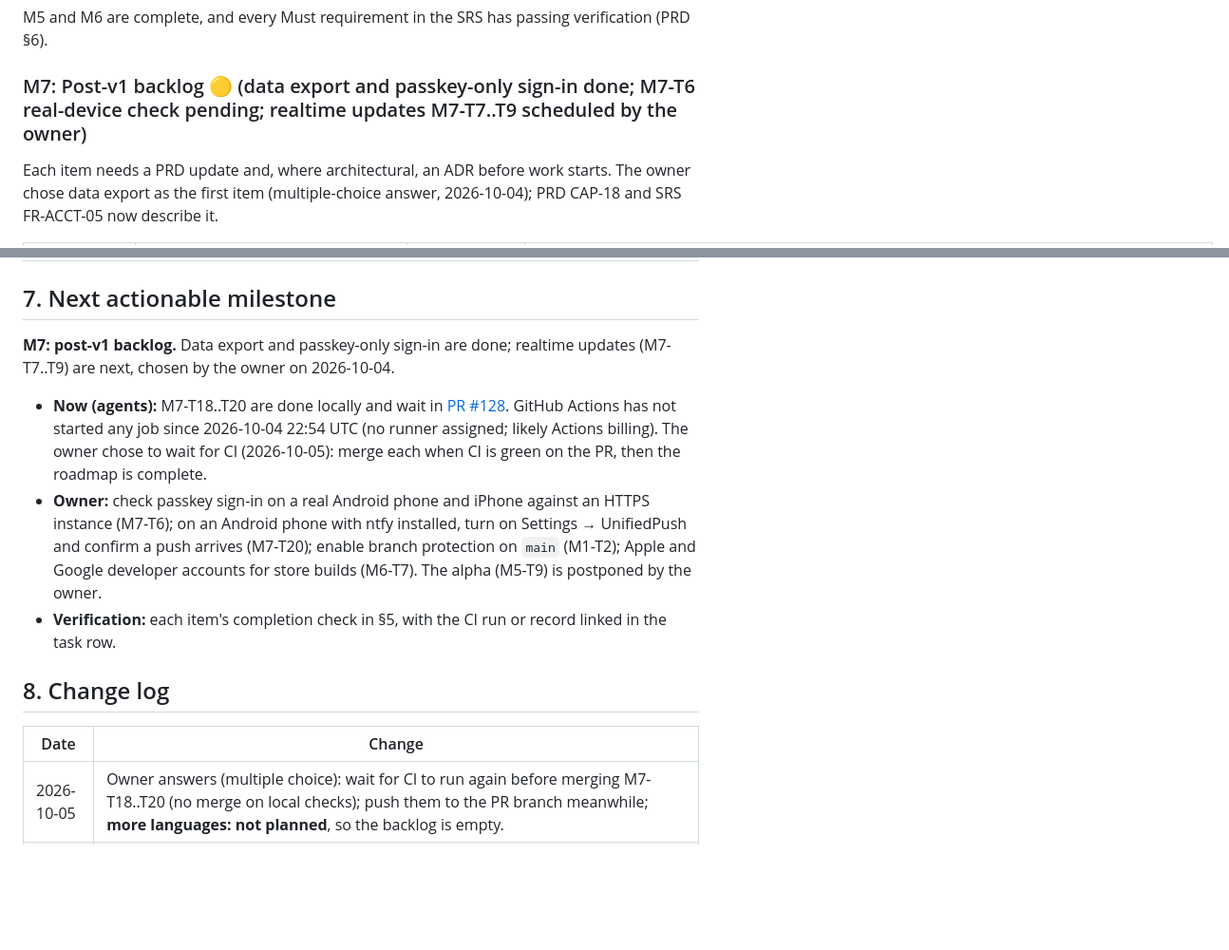
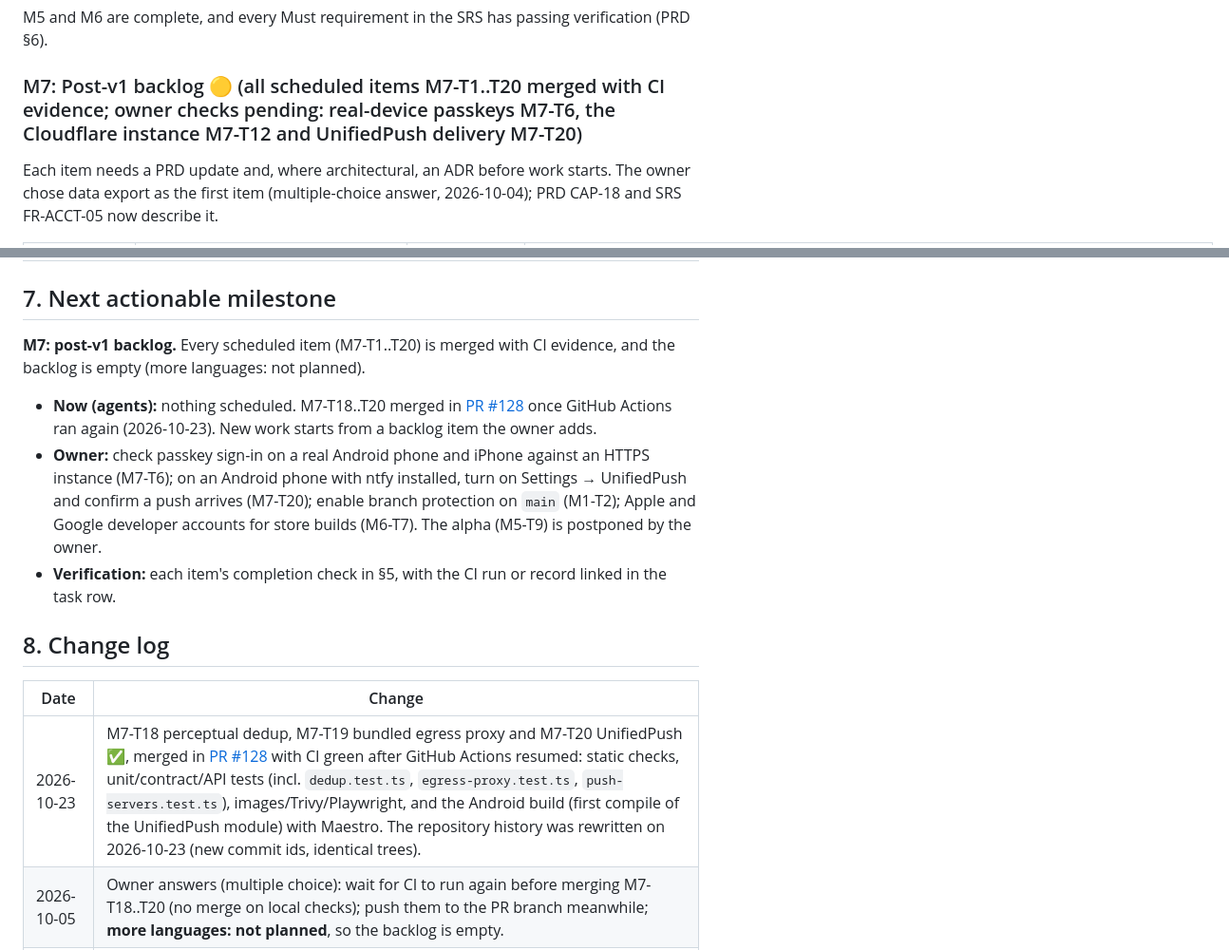
Before and after one commit to VidFriends/vidfriends, a Markdown page: docs/ROADMAP.md, 2 parts joined by grey strips. Shown at 95% size. Drawn GitHub-style; blank space fills up the shorter version.

Commit message:
Roadmap: record M7-T18..T20 evidence (PR #128, CI green 2026-10-23)
Co-Authored-By: Claude Opus 5.5 <noreply@anthropic.com>
Claude-Session: https://claude.ai/code/session_0177AebGiTqjXXcvbz9q5T9K

```diff
--- a/docs/ROADMAP.md
+++ b/docs/ROADMAP.md
@@ -271,7 +271,7 @@ M2 and M3 can run in parallel after M1. M5 and M6 can run in parallel after M4.
 ### v1.0
 M5 and M6 are complete, and every Must requirement in the SRS has passing verification (PRD §6).
 
-### M7: Post-v1 backlog 🟡 (data export and passkey-only sign-in done; M7-T6 real-device check pending; realtime updates M7-T7..T9 scheduled by the owner)
+### M7: Post-v1 backlog 🟡 (all scheduled items M7-T1..T20 merged with CI evidence; owner checks pending: real-device passkeys M7-T6, the Cloudflare instance M7-T12 and UnifiedPush delivery M7-T20)
 
 Each item needs a PRD update and, where architectural, an ADR before work starts. The owner chose data export as the first item (multiple-choice answer, 2026-10-04); PRD CAP-18 and SRS FR-ACCT-05 now describe it.
 
@@ -321,8 +321,8 @@ Backlog: none remaining. Passkeys moved to M7-T3..T6, realtime to M7-T7..T9, off
 
 ## 7. Next actionable milestone
 
-**M7: post-v1 backlog.** Data export and passkey-only sign-in are done; realtime updates (M7-T7..T9) are next, chosen by the owner on 2026-10-04.
-- **Now (agents):** M7-T18..T20 are done locally and wait in [PR #128](https://github.com/VidFriends/vidfriends/pull/128). GitHub Actions has not started any job since 2026-10-04 22:54 UTC (no runner assigned; likely Actions billing). The owner chose to wait for CI (2026-10-05): merge each when CI is green on the PR, then the roadmap is complete.
+**M7: post-v1 backlog.** Every scheduled item (M7-T1..T20) is merged with CI evidence, and the backlog is empty (more languages: not planned).
+- **Now (agents):** nothing scheduled. M7-T18..T20 merged in [PR #128](https://github.com/VidFriends/vidfriends/pull/128) once GitHub Actions ran again (2026-10-23). New work starts from a backlog item the owner adds.
 - **Owner:** check passkey sign-in on a real Android phone and iPhone against an HTTPS instance (M7-T6); on an Android phone with ntfy installed, turn on Settings → UnifiedPush and confirm a push arrives (M7-T20); enable branch protection on `main` (M1-T2); Apple and Google developer accounts for store builds (M6-T7). The alpha (M5-T9) is postponed by the owner.
 - **Verification:** each item's completion check in §5, with the CI run or record linked in the task row.
 
@@ -330,6 +330,7 @@ Backlog: none remaining. Passkeys moved to M7-T3..T6, realtime to M7-T7..T9, off
 
 | Date | Change |
 |---|---|
+| 2026-10-23 | M7-T18 perceptual dedup, M7-T19 bundled egress proxy and M7-T20 UnifiedPush ✅, merged in [PR #128](https://github.com/VidFriends/vidfriends/pull/128) with CI green after GitHub Actions resumed: static checks, unit/contract/API tests (incl. `dedup.test.ts`, `egress-proxy.test.ts`, `push-servers.test.ts`), images/Trivy/Playwright, and the Android build (first compile of the UnifiedPush module) with Maestro. The repository history was rewritten on 2026-10-23 (new commit ids, identical trees). |
 | 2026-10-05 | Owner answers (multiple choice): wait for CI to run again before merging M7-T18..T20 (no merge on local checks); push them to the PR branch meanwhile; **more languages: not planned**, so the backlog is empty. |
 | 2026-10-05 | Owner answer (multiple choice): next, **UnifiedPush** (M7-T20, ADR-0024, FR-NOTIF-08) through a local Expo module. |
 | 2026-10-04 | Owner answer (multiple choice): next, the **bundled egress proxy** (M7-T19, ADR-0023): an optional compose profile with our own filtering proxy for yt-dlp. |
```
